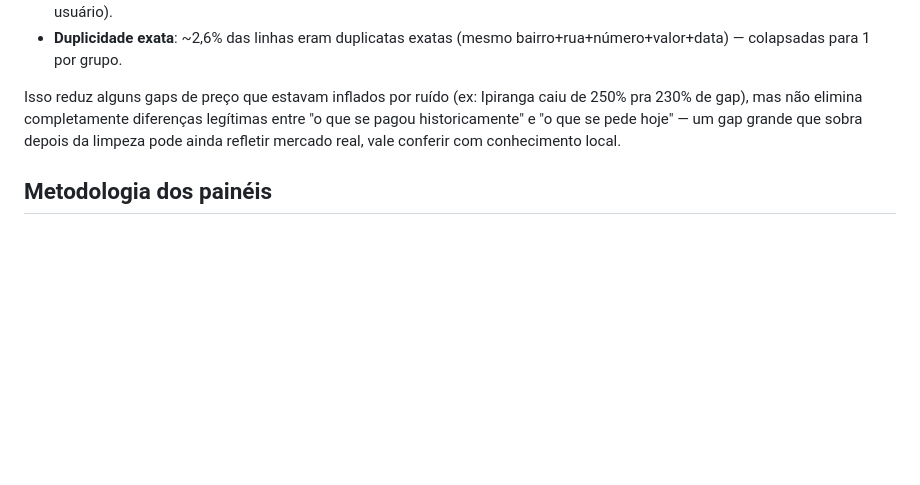
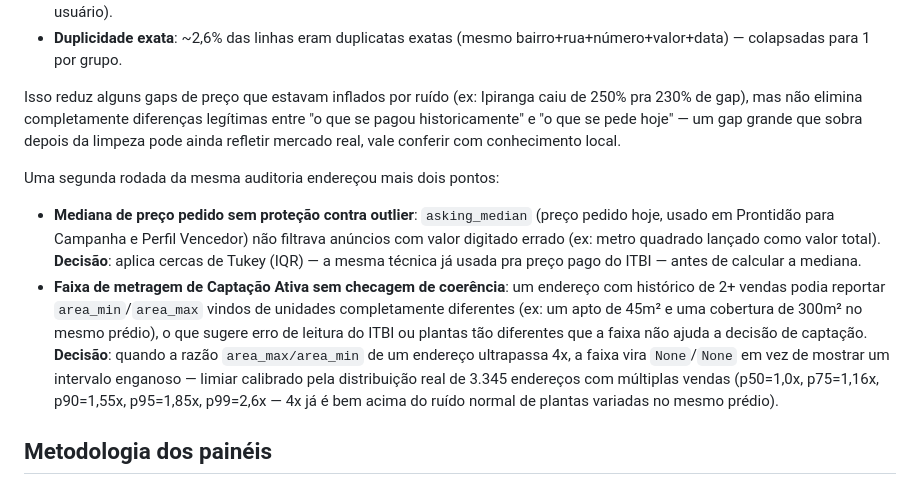
Before and after one commit to comercial501/dashboard-imoveis-sp, a Markdown page: README.md, the part around the change. GitHub-like rendering; blank space fills up the shorter version.

Commit message:
Documenta segunda rodada da auditoria no README
Cobre os dois ajustes que faltavam: outlier de preço pedido (Tukey/IQR)
e checagem de coerência de metragem por endereço (razão máx/mín > 4x).

Co-Authored-By: Claude Sonnet 5 <noreply@anthropic.com>

```diff
--- a/README.md
+++ b/README.md
@@ -175,6 +175,26 @@ diferenças legítimas entre "o que se pagou historicamente" e "o que se
 pede hoje" — um gap grande que sobra depois da limpeza pode ainda refletir
 mercado real, vale conferir com conhecimento local.
 
+Uma segunda rodada da mesma auditoria endereçou mais dois pontos:
+
+- **Mediana de preço pedido sem proteção contra outlier**: `asking_median`
+  (preço pedido hoje, usado em Prontidão para Campanha e Perfil Vencedor)
+  não filtrava anúncios com valor digitado errado (ex: metro quadrado
+  lançado como valor total). **Decisão**: aplica cercas de Tukey (IQR) —
+  a mesma técnica já usada pra preço pago do ITBI — antes de calcular a
+  mediana.
+- **Faixa de metragem de Captação Ativa sem checagem de coerência**: um
+  endereço com histórico de 2+ vendas podia reportar `area_min`/`area_max`
+  vindos de unidades completamente diferentes (ex: um apto de 45m² e uma
+  cobertura de 300m² no mesmo prédio), o que sugere erro de leitura do
+  ITBI ou plantas tão diferentes que a faixa não ajuda a decisão de
+  captação. **Decisão**: quando a razão `area_max/area_min` de um endereço
+  ultrapassa 4x, a faixa vira `None`/`None` em vez de mostrar um intervalo
+  enganoso — limiar calibrado pela distribuição real de 3.345 endereços
+  com múltiplas vendas (p50=1,0x, p75=1,16x, p90=1,55x, p95=1,85x,
+  p99=2,6x — 4x já é bem acima do ruído normal de plantas variadas no
+  mesmo prédio).
+
 ## Metodologia dos painéis
 
 Pesos, limiares e fórmulas exatas estão comentados em `scripts/engine.py`
```
